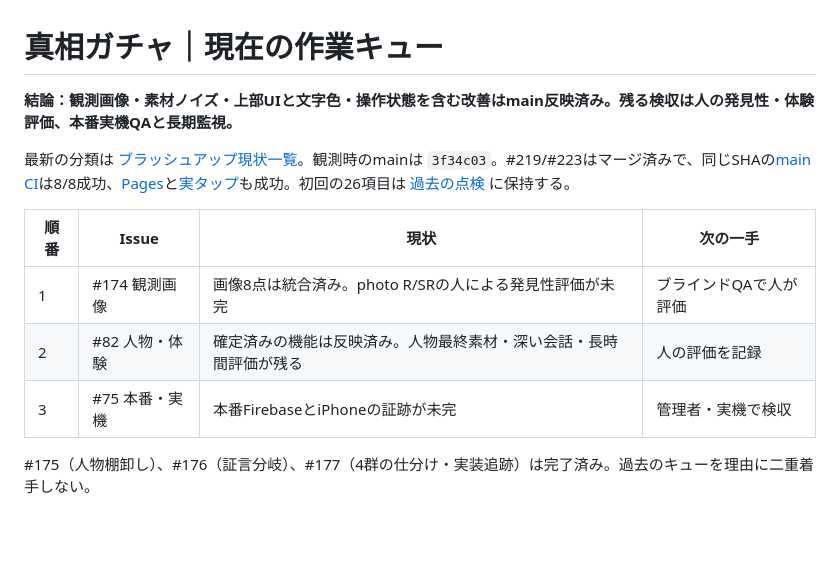
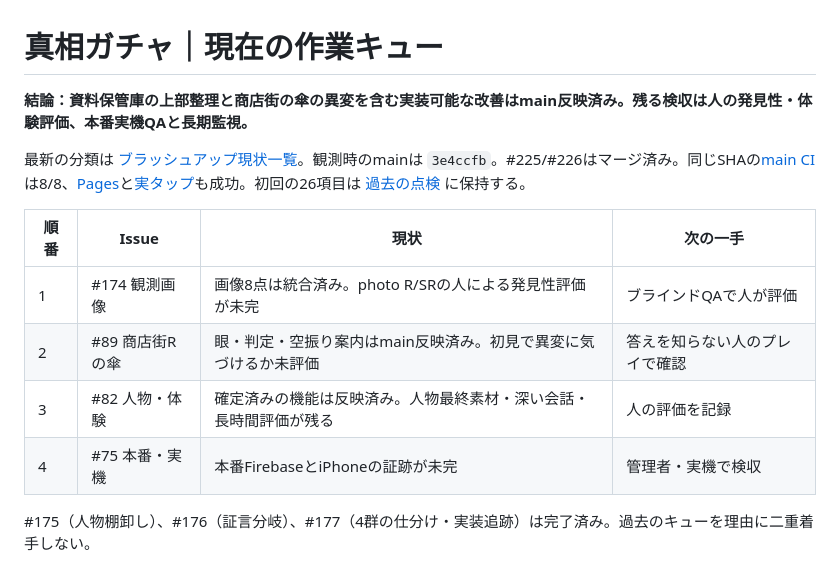
Before and after one commit to b-w-hiroki/shinso-gacha, a Markdown page: docs/CURRENT-WORK-QUEUE.md, the part around the change. GitHub-like rendering; blank space fills up the shorter version.

```diff
--- a/docs/CURRENT-WORK-QUEUE.md
+++ b/docs/CURRENT-WORK-QUEUE.md
@@ -1,14 +1,15 @@
 # 真相ガチャ｜現在の作業キュー
 
-**結論：観測画像・素材ノイズ・上部UIと文字色・操作状態を含む改善はmain反映済み。残る検収は人の発見性・体験評価、本番実機QAと長期監視。**
+**結論：資料保管庫の上部整理と商店街の傘の異変を含む実装可能な改善はmain反映済み。残る検収は人の発見性・体験評価、本番実機QAと長期監視。**
 
-最新の分類は [ブラッシュアップ現状一覧](POLISH-STATUS-2026-10-19.md)。観測時のmainは `3f34c03`。#219/#223はマージ済みで、同じSHAの[main CI](https://github.com/b-w-hiroki/shinso-gacha/actions/runs/39175827130)は8/8成功、[Pages](https://github.com/b-w-hiroki/shinso-gacha/actions/runs/39175826758)と[実タップ](https://github.com/b-w-hiroki/shinso-gacha/actions/runs/39175827126)も成功。初回の26項目は [過去の点検](POLISH-AUDIT-2026-10-19.md) に保持する。
+最新の分類は [ブラッシュアップ現状一覧](POLISH-STATUS-2026-10-19.md)。観測時のmainは `3e4ccfb`。#225/#226はマージ済み。同じSHAの[main CI](https://github.com/b-w-hiroki/shinso-gacha/actions/runs/39183824432)は8/8、[Pages](https://github.com/b-w-hiroki/shinso-gacha/actions/runs/39183824912)と[実タップ](https://github.com/b-w-hiroki/shinso-gacha/actions/runs/39183824501)も成功。初回の26項目は [過去の点検](POLISH-AUDIT-2026-10-19.md) に保持する。
 
 | 順番 | Issue | 現状 | 次の一手 |
 | --- | --- | --- | --- |
 | 1 | #174 観測画像 | 画像8点は統合済み。photo R/SRの人による発見性評価が未完 | ブラインドQAで人が評価 |
-| 2 | #82 人物・体験 | 確定済みの機能は反映済み。人物最終素材・深い会話・長時間評価が残る | 人の評価を記録 |
-| 3 | #75 本番・実機 | 本番FirebaseとiPhoneの証跡が未完 | 管理者・実機で検収 |
+| 2 | #89 商店街Rの傘 | 眼・判定・空振り案内はmain反映済み。初見で異変に気づけるか未評価 | 答えを知らない人のプレイで確認 |
+| 3 | #82 人物・体験 | 確定済みの機能は反映済み。人物最終素材・深い会話・長時間評価が残る | 人の評価を記録 |
+| 4 | #75 本番・実機 | 本番FirebaseとiPhoneの証跡が未完 | 管理者・実機で検収 |
 
 #175（人物棚卸し）、#176（証言分岐）、#177（4群の仕分け・実装追跡）は完了済み。過去のキューを理由に二重着手しない。
 
```
Also changed, not shown: docs/POLISH-STATUS-2026-10-19.md (+5 -2 lines).
